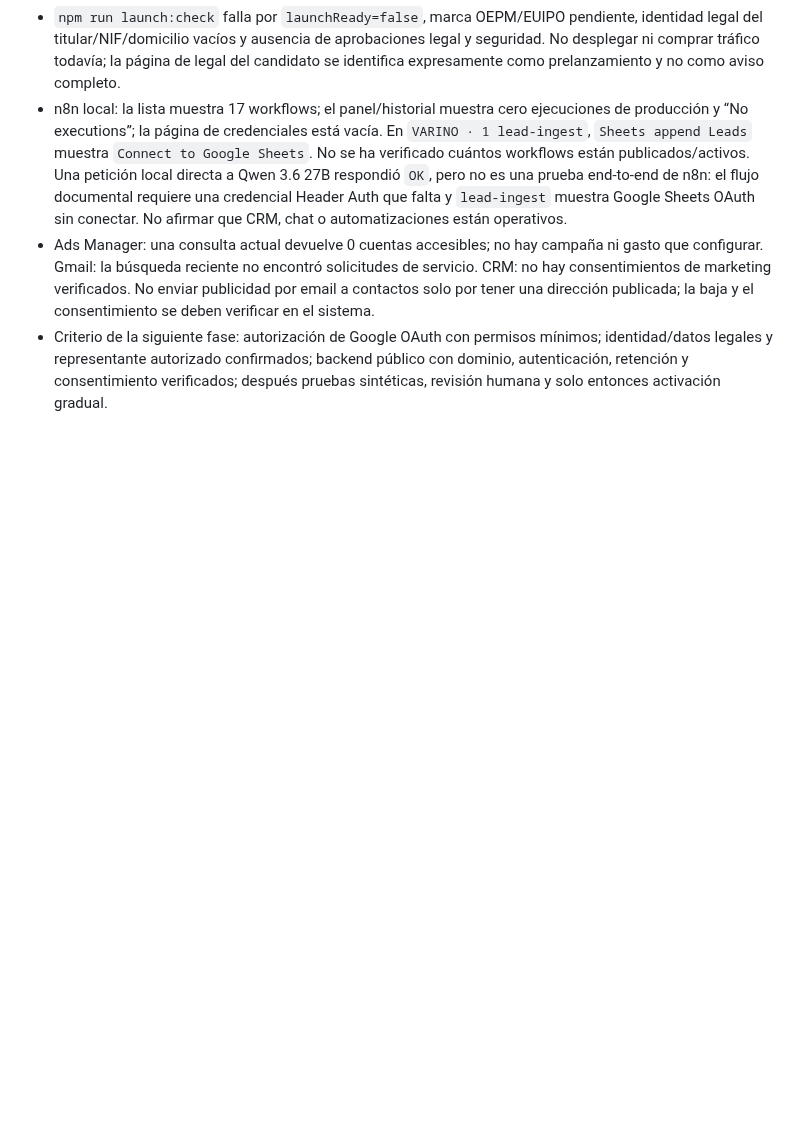
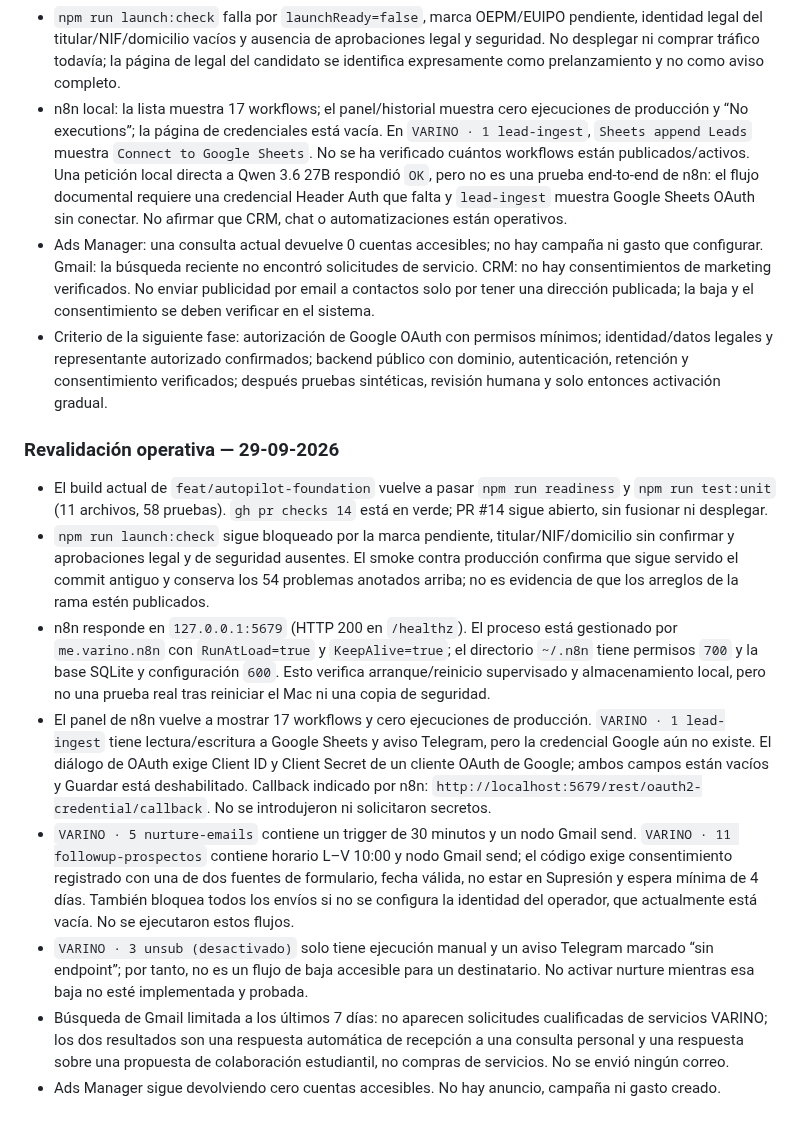
Before and after one commit to jpimasreiser11-gif/pixelsalud, a Markdown page: docs/GO-TO-MARKET-STARTER-2026-09-29.md, the part around the change. GitHub-like rendering; blank space fills up the shorter version.

Commit message:
docs(ops): refresh launch and automation evidence

```diff
--- a/docs/GO-TO-MARKET-STARTER-2026-09-29.md
+++ b/docs/GO-TO-MARKET-STARTER-2026-09-29.md
@@ -52,3 +52,14 @@ Canales a priorizar mientras tanto: solicitudes entrantes con expectativa de res
 - n8n local: la lista muestra 17 workflows; el panel/historial muestra cero ejecuciones de producción y “No executions”; la página de credenciales está vacía. En `VARINO · 1 lead-ingest`, `Sheets append Leads` muestra `Connect to Google Sheets`. No se ha verificado cuántos workflows están publicados/activos. Una petición local directa a Qwen 3.6 27B respondió `OK`, pero no es una prueba end-to-end de n8n: el flujo documental requiere una credencial Header Auth que falta y `lead-ingest` muestra Google Sheets OAuth sin conectar. No afirmar que CRM, chat o automatizaciones están operativos.
 - Ads Manager: una consulta actual devuelve 0 cuentas accesibles; no hay campaña ni gasto que configurar. Gmail: la búsqueda reciente no encontró solicitudes de servicio. CRM: no hay consentimientos de marketing verificados. No enviar publicidad por email a contactos solo por tener una dirección publicada; la baja y el consentimiento se deben verificar en el sistema.
 - Criterio de la siguiente fase: autorización de Google OAuth con permisos mínimos; identidad/datos legales y representante autorizado confirmados; backend público con dominio, autenticación, retención y consentimiento verificados; después pruebas sintéticas, revisión humana y solo entonces activación gradual.
+
+### Revalidación operativa — 29-09-2026
+
+- El build actual de `feat/autopilot-foundation` vuelve a pasar `npm run readiness` y `npm run test:unit` (11 archivos, 58 pruebas). `gh pr checks 14` está en verde; PR #14 sigue abierto, sin fusionar ni desplegar.
+- `npm run launch:check` sigue bloqueado por la marca pendiente, titular/NIF/domicilio sin confirmar y aprobaciones legal y de seguridad ausentes. El smoke contra producción confirma que sigue servido el commit antiguo y conserva los 54 problemas anotados arriba; no es evidencia de que los arreglos de la rama estén publicados.
+- n8n responde en `127.0.0.1:5679` (HTTP 200 en `/healthz`). El proceso está gestionado por `me.varino.n8n` con `RunAtLoad=true` y `KeepAlive=true`; el directorio `~/.n8n` tiene permisos `700` y la base SQLite y configuración `600`. Esto verifica arranque/reinicio supervisado y almacenamiento local, pero no una prueba real tras reiniciar el Mac ni una copia de seguridad.
+- El panel de n8n vuelve a mostrar 17 workflows y cero ejecuciones de producción. `VARINO · 1 lead-ingest` tiene lectura/escritura a Google Sheets y aviso Telegram, pero la credencial Google aún no existe. El diálogo de OAuth exige Client ID y Client Secret de un cliente OAuth de Google; ambos campos están vacíos y Guardar está deshabilitado. Callback indicado por n8n: `http://localhost:5679/rest/oauth2-credential/callback`. No se introdujeron ni solicitaron secretos.
+- `VARINO · 5 nurture-emails` contiene un trigger de 30 minutos y un nodo Gmail send. `VARINO · 11 followup-prospectos` contiene horario L–V 10:00 y nodo Gmail send; el código exige consentimiento registrado con una de dos fuentes de formulario, fecha válida, no estar en Supresión y espera mínima de 4 días. También bloquea todos los envíos si no se configura la identidad del operador, que actualmente está vacía. No se ejecutaron estos flujos.
+- `VARINO · 3 unsub (desactivado)` solo tiene ejecución manual y un aviso Telegram marcado “sin endpoint”; por tanto, no es un flujo de baja accesible para un destinatario. No activar nurture mientras esa baja no esté implementada y probada.
+- Búsqueda de Gmail limitada a los últimos 7 días: no aparecen solicitudes cualificadas de servicios VARINO; los dos resultados son una respuesta automática de recepción a una consulta personal y una respuesta sobre una propuesta de colaboración estudiantil, no compras de servicios. No se envió ningún correo.
+- Ads Manager sigue devolviendo cero cuentas accesibles. No hay anuncio, campaña ni gasto creado.
```
